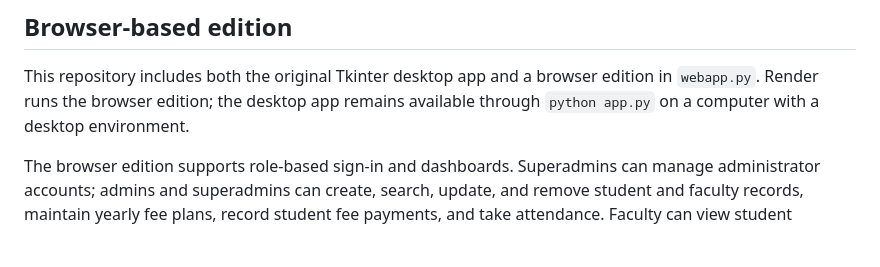
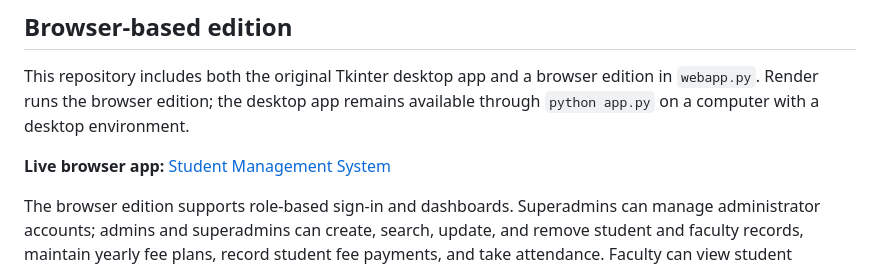
Before and after one commit to Haseebalikhan785/Student-Management-System-Python, a Markdown page: README.md, the part around the change. Rendered like a GitHub page; blank space fills up the shorter version.

Commit message:
Add live hosted app link to README

```diff
--- a/README.md
+++ b/README.md
@@ -97,6 +97,8 @@ This project is distributed under the GNU General Public License v3.0. See [LICE
 
 This repository includes both the original Tkinter desktop app and a browser edition in `webapp.py`. Render runs the browser edition; the desktop app remains available through `python app.py` on a computer with a desktop environment.
 
+**Live browser app:** [Student Management System](https://student-management-system-web-hbun.onrender.com/)
+
 The browser edition supports role-based sign-in and dashboards. Superadmins can manage administrator accounts; admins and superadmins can create, search, update, and remove student and faculty records, maintain yearly fee plans, record student fee payments, and take attendance. Faculty can view student records, assign their class, and record attendance for that class. Students can view their profile, fee history, and attendance history. New student, faculty, and admin records receive an account ID and a login in one transaction. The browser app also creates missing keyed fee, attendance, and class-assignment tables on first connection; this handles MySQL hosts that reject the original no-primary-key table definitions.
 
 ### Run locally
```
